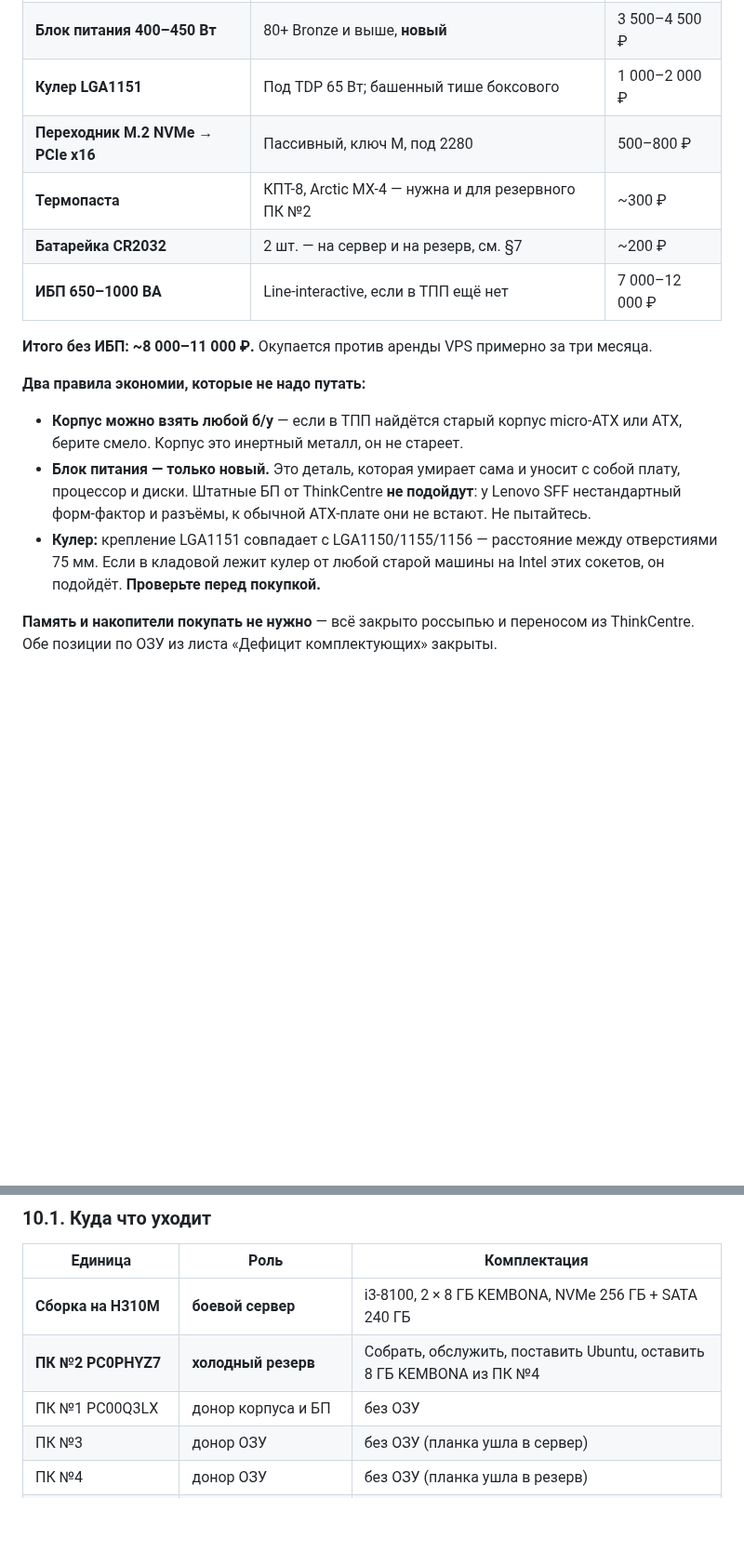
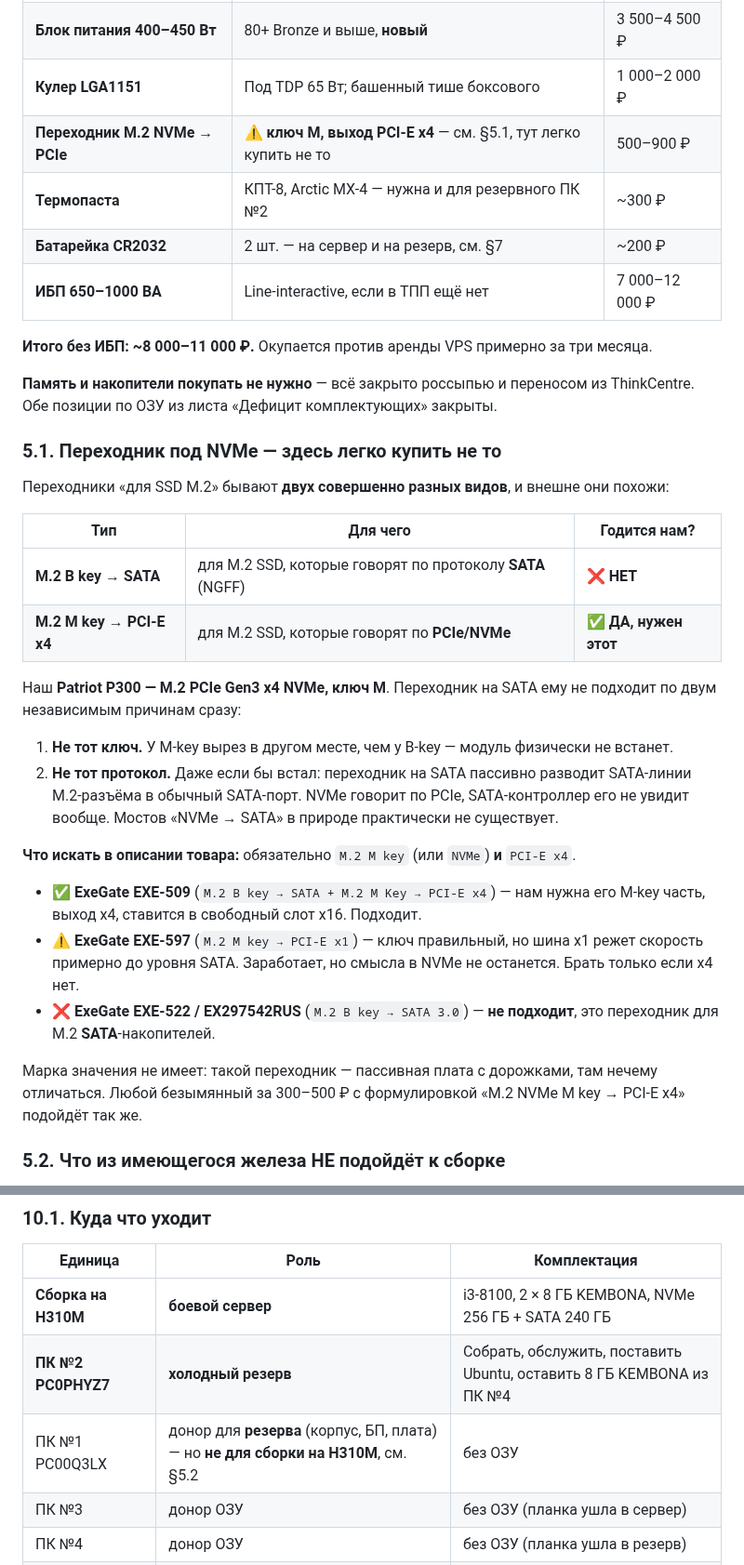
Before and after one commit to pan3v1n/navigator-719, a Markdown page: docs/HARDWARE_ONPREM.md, 2 parts joined by grey strips. Shown at 93% size. Rendered like a GitHub page; blank space fills up the shorter version.

Commit message:
docs(hardware): уточнены переходник под NVMe и несовместимость деталей Lenovo
По конкретным вопросам при закупке — обе ошибки стоят лишней поездки в магазин.

Переходник (новый §5.1): «переходник для SSD M.2» бывает двух разных видов.
Нужен M.2 M key -> PCI-E x4. ExeGate EXE-522 (EX297542RUS) НЕ подходит —
это M.2 B key -> SATA 3.0, под накопители с протоколом SATA. Patriot P300
это NVMe с ключом M: не совпадает ни вырез ключа, ни протокол, а мостов
NVMe->SATA практически не существует. Годные варианты: ExeGate EXE-509
(M key -> PCI-E x4) или любой безымянный с той же формулировкой; EXE-597
имеет правильный ключ, но шина x1 режет скорость до уровня SATA.

Несовместимость Lenovo (новый §5.2): от ThinkCentre к сборке на H310M не
подходит ни кулер (AM4 против LGA1151, разные крепления), ни корпус
(Lenovo SFF построен вокруг фирменной платы AM4P2MS), ни БП (нестандартные
форм-фактор и разъёмы). Забрать можно только SATA-кабели и винты.
Добавлена ловушка LGA775: 72 мм против 75 мм у LGA115x — глазом не отличить,
но кулер не сядет.

Строка ПК №1 в §10.1 исправлена: он донор для резервного ThinkCentre,
а не для сборки на H310M.

Co-Authored-By: Claude Opus 5 (1M context) <noreply@anthropic.com>
Claude-Session: https://claude.ai/code/session_01Y5cyBrCKbYzF5qB46u9seD

```diff
--- a/docs/HARDWARE_ONPREM.md
+++ b/docs/HARDWARE_ONPREM.md
@@ -271,23 +271,44 @@ NVMe-загрузку поддерживают, но конкретно эта
 | **Корпус micro-ATX** | Любой, лишь бы влезла плата 19.0 × 17.4 см и был продув | 2 500–4 000 ₽ |
 | **Блок питания 400–450 Вт** | 80+ Bronze и выше, **новый** | 3 500–4 500 ₽ |
 | **Кулер LGA1151** | Под TDP 65 Вт; башенный тише боксового | 1 000–2 000 ₽ |
-| **Переходник M.2 NVMe → PCIe x16** | Пассивный, ключ M, под 2280 | 500–800 ₽ |
+| **Переходник M.2 NVMe → PCIe** | ⚠️ **ключ M, выход PCI-E x4** — см. §5.1, тут легко купить не то | 500–900 ₽ |
 | **Термопаста** | КПТ-8, Arctic MX-4 — нужна и для резервного ПК №2 | ~300 ₽ |
 | **Батарейка CR2032** | 2 шт. — на сервер и на резерв, см. §7 | ~200 ₽ |
 | **ИБП 650–1000 ВА** | Line-interactive, если в ТПП ещё нет | 7 000–12 000 ₽ |
 
 **Итого без ИБП: ~8 000–11 000 ₽.** Окупается против аренды VPS примерно за три месяца.
 
-**Два правила экономии, которые не надо путать:**
-
-- **Корпус можно взять любой б/у** — если в ТПП найдётся старый корпус micro-ATX или ATX, берите
-  смело. Корпус это инертный металл, он не стареет.
-- **Блок питания — только новый.** Это деталь, которая умирает сама и уносит с собой плату,
-  процессор и диски. Штатные БП от ThinkCentre **не подойдут**: у Lenovo SFF нестандартный
-  форм-фактор и разъёмы, к обычной ATX-плате они не встают. Не пытайтесь.
-- **Кулер:** крепление LGA1151 совпадает с LGA1150/1155/1156 — расстояние между отверстиями 75 мм.
-  Если в кладовой лежит кулер от любой старой машины на Intel этих сокетов, он подойдёт.
-  **Проверьте перед покупкой.**
-
 **Память и накопители покупать не нужно** — всё закрыто россыпью и переносом из ThinkCentre.
 Обе позиции по ОЗУ из листа «Дефицит комплектующих» закрыты.
+
+### 5.1. Переходник под NVMe — здесь легко купить не то
+
+Переходники «для SSD M.2» бывают **двух совершенно разных видов**, и внешне они похожи:
+
+| Тип | Для чего | Годится нам? |
+|---|---|---|
+| **M.2 B key → SATA** | для M.2 SSD, которые говорят по протоколу **SATA** (NGFF) | ❌ **НЕТ** |
+| **M.2 M key → PCI-E x4** | для M.2 SSD, которые говорят по **PCIe/NVMe** | ✅ **ДА, нужен этот** |
+
+Наш **Patriot P300 — M.2 PCIe Gen3 x4 NVMe, ключ M**. Переходник на SATA ему не подходит по двум
+независимым причинам сразу:
+
+1. **Не тот ключ.** У M-key вырез в другом месте, чем у B-key — модуль физически не встанет.
+2. **Не тот протокол.** Даже если бы встал: переходник на SATA пассивно разводит SATA-линии
+   M.2-разъёма в обычный SATA-порт. NVMe говорит по PCIe, SATA-контроллер его не увидит вообще.
+   Мостов «NVMe → SATA» в природе практически не существует.
+
+**Что искать в описании товара:** обязательно `M.2 M key` (или `NVMe`) **и** `PCI-E x4`.
+
+- ✅ **ExeGate EXE-509** (`M.2 B key → SATA + M.2 M Key → PCI-E x4`) — нам нужна его M-key часть,
+  выход x4, ставится в свободный слот x16. Подходит.
+- ⚠️ **ExeGate EXE-597** (`M.2 M key → PCI-E x1`) — ключ правильный, но шина x1 режет скорость
+  примерно до уровня SATA. Заработает, но смысла в NVMe не останется. Брать только если x4 нет.
+- ❌ **ExeGate EXE-522 / EX297542RUS** (`M.2 B key → SATA 3.0`) — **не подходит**, это переходник
+  для M.2 **SATA**-накопителей.
+
+Марка значения не имеет: такой переходник — пассивная плата с дорожками, там нечему отличаться.
+Любой безымянный за 300–500 ₽ с формулировкой «M.2 NVMe M key → PCI-E x4» подойдёт так же.
+
+### 5.2. Что из имеющегося железа НЕ подойдёт к сборке
+
@@ -481,7 +522,7 @@ time docker compose run --rm app python scripts/load_kb.py
 |---|---|---|
 | **Сборка на H310M** | **боевой сервер** | i3-8100, 2 × 8 ГБ KEMBONA, NVMe 256 ГБ + SATA 240 ГБ |
 | **ПК №2 PC0PHYZ7** | **холодный резерв** | Собрать, обслужить, поставить Ubuntu, оставить 8 ГБ KEMBONA из ПК №4 |
-| ПК №1 PC00Q3LX | донор корпуса и БП | без ОЗУ |
+| ПК №1 PC00Q3LX | донор для **резерва** (корпус, БП, плата) — но **не для сборки на H310M**, см. §5.2 | без ОЗУ |
 | ПК №3 | донор ОЗУ | без ОЗУ (планка ушла в сервер) |
 | ПК №4 | донор ОЗУ | без ОЗУ (планка ушла в резерв) |
 | ПК №5, №6 | офисные места | по 8 ГБ COMPIT |
```
Also changed, not shown: other parts of docs/HARDWARE_ONPREM.md (+20 -0 lines).
